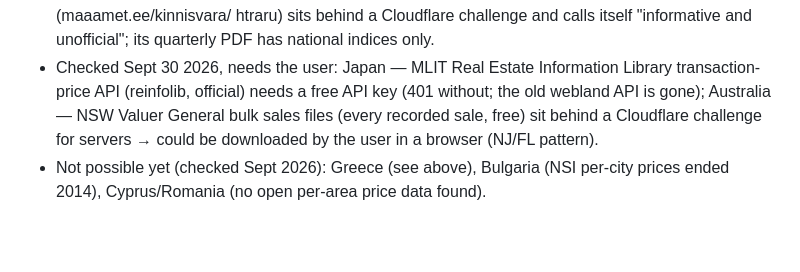
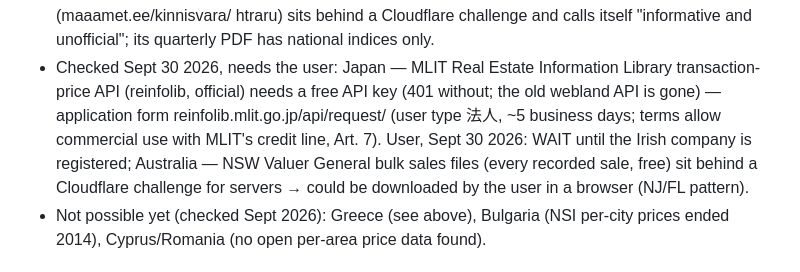
Before and after one commit to pradixium/Pradixium-1.0, a Markdown page: CLAUDE.md, the part around the change. Rendered like a GitHub page; blank space fills up the shorter version.

Commit message:
CLAUDE.md: Japan API application waits for the company registration
Co-Authored-By: Claude Opus 5.5 <noreply@anthropic.com>
Claude-Session: https://claude.ai/code/session_014PouCXwUnQreJVKfLhCXLo

```diff
--- a/CLAUDE.md
+++ b/CLAUDE.md
@@ -958,7 +958,10 @@ servers → not used. Check: Lieusaint 66/86 matched, C €3,222 (23), D €3,18
   and unofficial"; its quarterly PDF has national indices only.
 - Checked Sept 30 2026, needs the user: Japan — MLIT Real Estate
   Information Library transaction-price API (reinfolib, official) needs a
-  free API key (401 without; the old webland API is gone); Australia — NSW
+  free API key (401 without; the old webland API is gone) — application
+  form reinfolib.mlit.go.jp/api/request/ (user type 法人, ~5 business
+  days; terms allow commercial use with MLIT's credit line, Art. 7).
+  User, Sept 30 2026: WAIT until the Irish company is registered; Australia — NSW
   Valuer General bulk sales files (every recorded sale, free) sit behind a
   Cloudflare challenge for servers → could be downloaded by the user in a
   browser (NJ/FL pattern).
```
